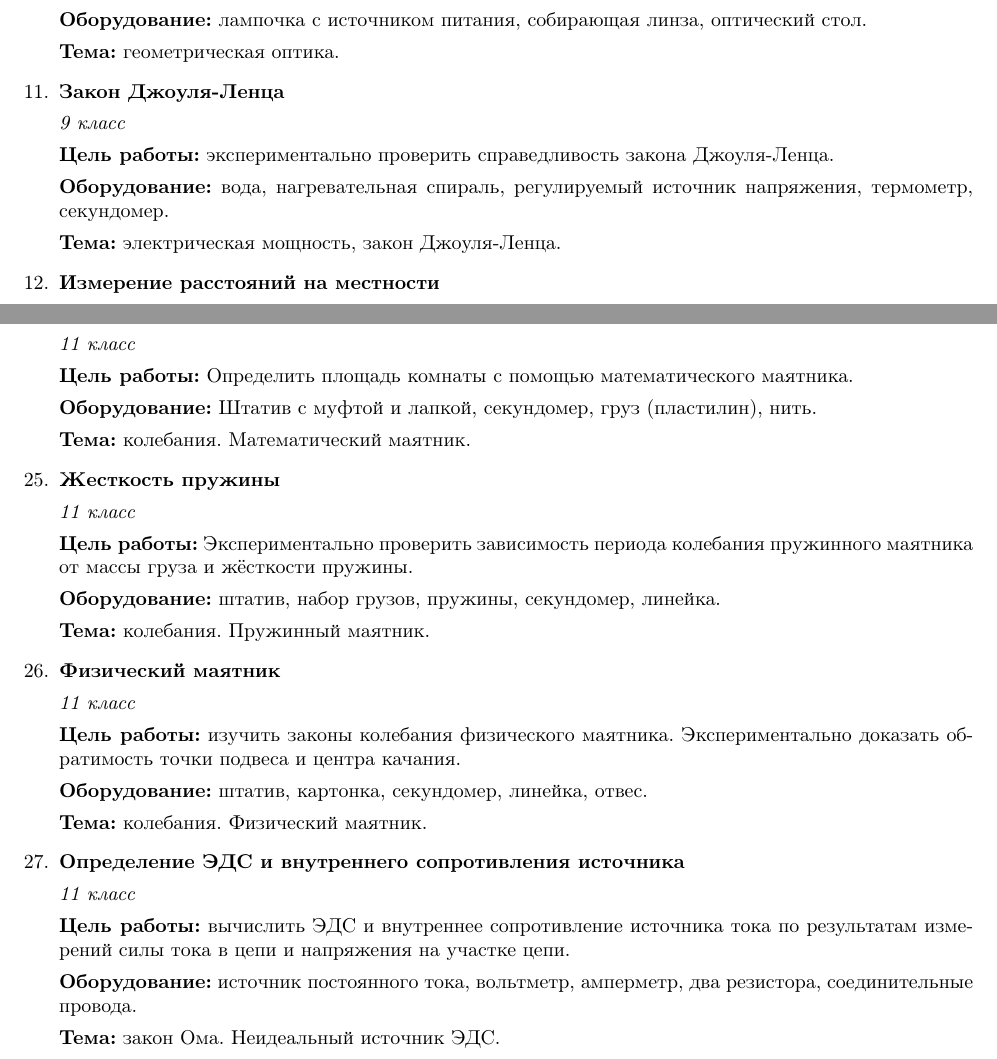
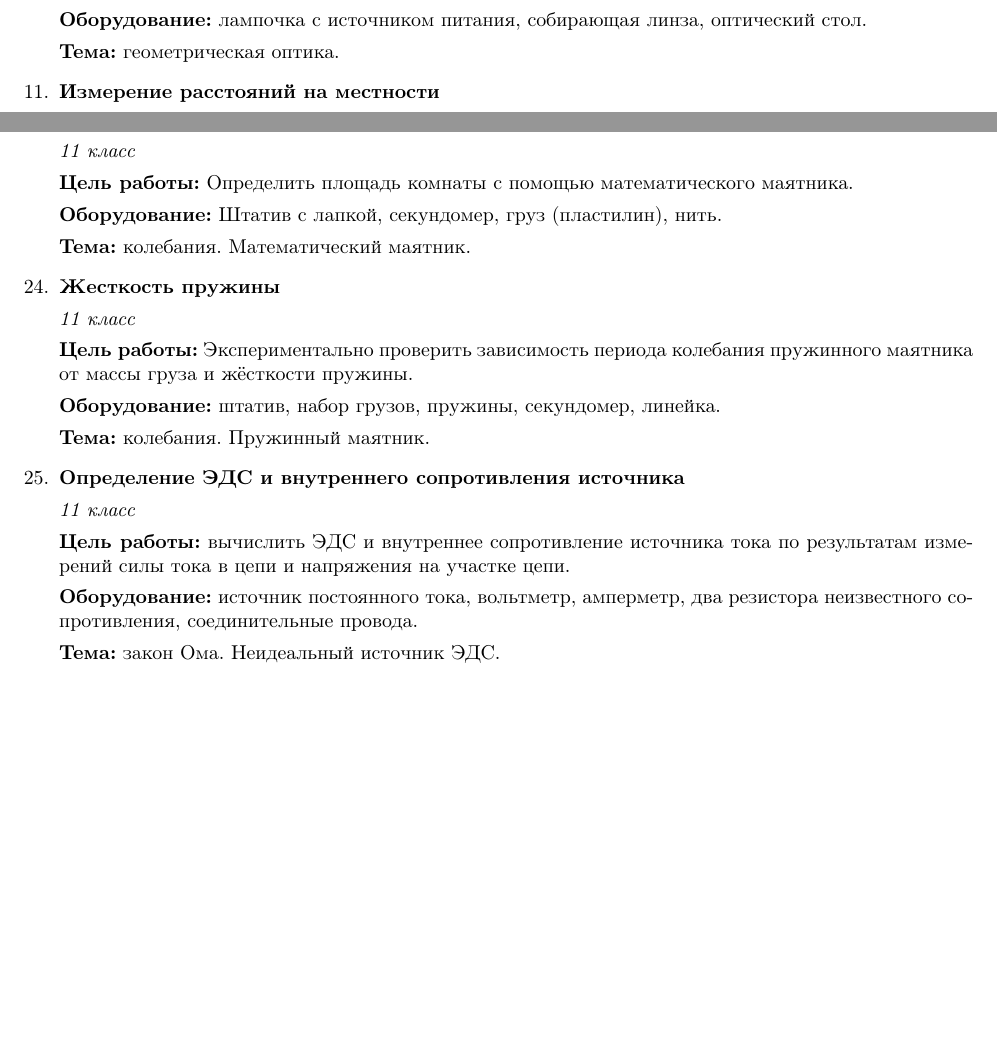
Before and after one commit to DAlexis/lfmsh-materials, a LaTeX document (laboratory/list/labslist.tex): two parts of pages 2 and 4 of 5, joined at a grey line, cut so that both start at the same text, the shorter picture padded with empty space. Compiled offline with pdfLaTeX.

Commit message:
Исправил список лаб, добавил файлы с инструкциями и погрешностями

```diff
--- a/laboratory/list/labslist.tex
+++ b/laboratory/list/labslist.tex
@@ -15,7 +15,7 @@
 \usepackage{topcapt}
 
 \title{Список лабораторных работ}
-\date{ЛФМШ-28}
+\date{ЛФМШ-29}
 
 \newcommand{\figRef}[1]{рис.~\ref{#1}}
 \newcommand{\FigRef}[1]{Рис.~\ref{#1}}
@@ -97,12 +97,12 @@
 		{измерить размеры нити накаливания лампочки, используя линзы для переноса изображения.}
 		{лампочка с источником питания, собирающая линза, оптический стол.}
 		{геометрическая оптика.}
-	\item \labtitle
-		{9}
-		{Закон Джоуля-Ленца}
-		{экспериментально проверить справедливость закона Джоуля-Ленца.}
-		{вода, нагревательная спираль, регулируемый источник напряжения, термометр, секундомер.}
-		{электрическая мощность, закон Джоуля-Ленца.}
+	%\item \labtitle
+	%	{9}
+	%	{Закон Джоуля-Ленца}
+	%	{экспериментально проверить справедливость закона Джоуля-Ленца.}
+	%	{вода, нагревательная спираль, регулируемый источник напряжения, термометр, секундомер.}
+	%	{электрическая мощность, закон Джоуля-Ленца.}
 	\item \labtitle
 		{9, 10}
 		{Измерение расстояний на местности}
@@ -179,7 +179,7 @@
 		{11}
 		{Определение площади комнаты}
 		{Определить площадь комнаты с помощью математического маятника.}
-		{Штатив с муфтой и лапкой, секундомер, груз (пластилин), нить.}
+		{Штатив с лапкой, секундомер, груз (пластилин), нить.}
 		{колебания. Математический маятник.}
 	\item \labtitle
 		{11}
@@ -189,15 +189,9 @@
 		{колебания. Пружинный маятник.}
 	\item \labtitle
 		{11}
-		{Физический маятник}
-		{изучить законы колебания физического маятника. Экспериментально доказать обратимость точки подвеса и центра качания.}
-		{штатив, картонка, секундомер, линейка, отвес.}
-		{колебания. Физический маятник.}
-	\item \labtitle
-		{11}
 		{Определение ЭДС и внутреннего сопротивления источника}
 		{вычислить ЭДС и внутреннее сопротивление источника тока по результатам измерений силы тока в цепи и напряжения на участке цепи.}
-		{источник постоянного тока, вольтметр, амперметр, два резистора, соединительные провода.}
+		{источник постоянного тока, вольтметр, амперметр, два резистора неизвестного сопротивления, соединительные провода.}
 		{закон Ома. Неидеальный источник ЭДС.}
 	\item \labtitle
 		{11}
```
Also changed, not shown: laboratory/list/labslist.tex (20 more changed lines), 2 other files.
